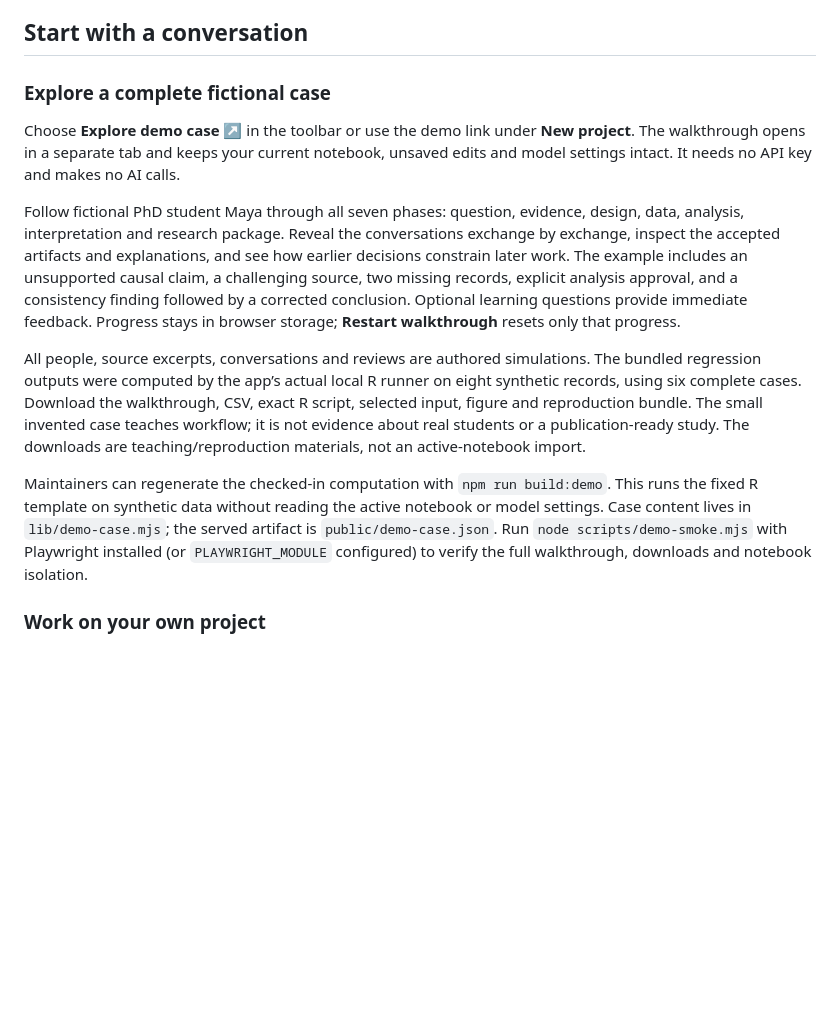
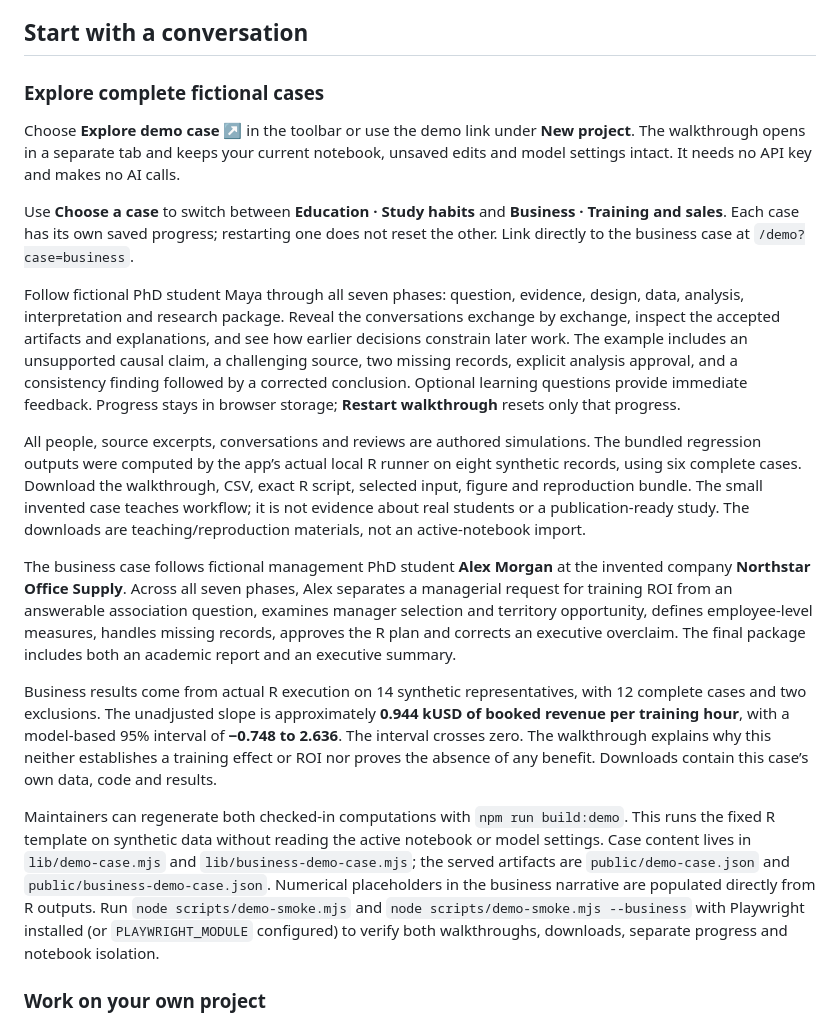
Before and after one commit to yxie2/researchguide, a Markdown page: README.md, the part around the change. GitHub-like rendering; blank space fills up the shorter version.

Commit message:
Add business-school demo with training and sales research workflow

```diff
--- a/README.md
+++ b/README.md
@@ -21,15 +21,21 @@ This application intentionally listens on loopback only. It is a single-user loc
 
 ## Start with a conversation
 
-### Explore a complete fictional case
+### Explore complete fictional cases
 
 Choose **Explore demo case ↗** in the toolbar or use the demo link under **New project**. The walkthrough opens in a separate tab and keeps your current notebook, unsaved edits and model settings intact. It needs no API key and makes no AI calls.
+
+Use **Choose a case** to switch between **Education · Study habits** and **Business · Training and sales**. Each case has its own saved progress; restarting one does not reset the other. Link directly to the business case at `/demo?case=business`.
 
 Follow fictional PhD student Maya through all seven phases: question, evidence, design, data, analysis, interpretation and research package. Reveal the conversations exchange by exchange, inspect the accepted artifacts and explanations, and see how earlier decisions constrain later work. The example includes an unsupported causal claim, a challenging source, two missing records, explicit analysis approval, and a consistency finding followed by a corrected conclusion. Optional learning questions provide immediate feedback. Progress stays in browser storage; **Restart walkthrough** resets only that progress.
 
 All people, source excerpts, conversations and reviews are authored simulations. The bundled regression outputs were computed by the app’s actual local R runner on eight synthetic records, using six complete cases. Download the walkthrough, CSV, exact R script, selected input, figure and reproduction bundle. The small invented case teaches workflow; it is not evidence about real students or a publication-ready study. The downloads are teaching/reproduction materials, not an active-notebook import.
 
-Maintainers can regenerate the checked-in computation with `npm run build:demo`. This runs the fixed R template on synthetic data without reading the active notebook or model settings. Case content lives in `lib/demo-case.mjs`; the served artifact is `public/demo-case.json`. Run `node scripts/demo-smoke.mjs` with Playwright installed (or `PLAYWRIGHT_MODULE` configured) to verify the full walkthrough, downloads and notebook isolation.
+The business case follows fictional management PhD student **Alex Morgan** at the invented company **Northstar Office Supply**. Across all seven phases, Alex separates a managerial request for training ROI from an answerable association question, examines manager selection and territory opportunity, defines employee-level measures, handles missing records, approves the R plan and corrects an executive overclaim. The final package includes both an academic report and an executive summary.
+
+Business results come from actual R execution on 14 synthetic representatives, with 12 complete cases and two exclusions. The unadjusted slope is approximately **0.944 kUSD of booked revenue per training hour**, with a model-based 95% interval of **−0.748 to 2.636**. The interval crosses zero. The walkthrough explains why this neither establishes a training effect or ROI nor proves the absence of any benefit. Downloads contain this case’s own data, code and results.
+
+Maintainers can regenerate both checked-in computations with `npm run build:demo`. This runs the fixed R template on synthetic data without reading the active notebook or model settings. Case content lives in `lib/demo-case.mjs` and `lib/business-demo-case.mjs`; the served artifacts are `public/demo-case.json` and `public/business-demo-case.json`. Numerical placeholders in the business narrative are populated directly from R outputs. Run `node scripts/demo-smoke.mjs` and `node scripts/demo-smoke.mjs --business` with Playwright installed (or `PLAYWRIGHT_MODULE` configured) to verify both walkthroughs, downloads, separate progress and notebook isolation.
 
 ### Work on your own project
 
```
Also changed, not shown: docs/ROADMAP.md (+2 -0 lines), docs/images/business-demo.png (added), docs/images/demo.png, 13 other files.
